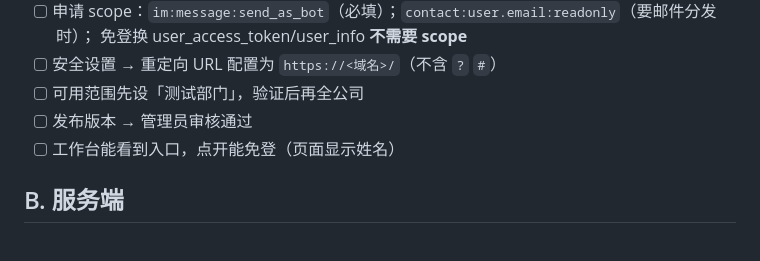
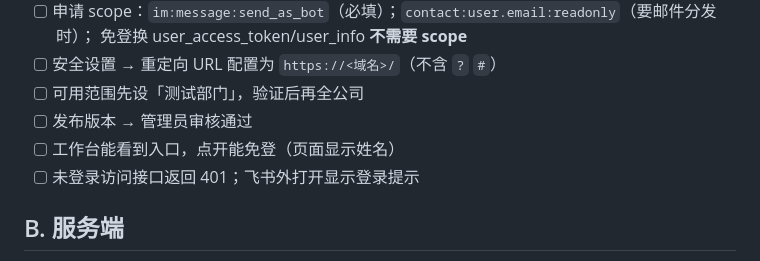
Before and after one commit to gtese/workspace, a Markdown page: feishu-minutes/docs/07-上线验收清单.md, the part around the change. Drawn GitHub-style.

```diff
--- a/feishu-minutes/docs/07-上线验收清单.md
+++ b/feishu-minutes/docs/07-上线验收清单.md
@@ -12,6 +12,7 @@
 - [ ] 可用范围先设「测试部门」，验证后再全公司
 - [ ] 发布版本 → 管理员审核通过
 - [ ] 工作台能看到入口，点开能免登（页面显示姓名）
+- [ ] 未登录访问接口返回 401；飞书外打开显示登录提示
 
 ## B. 服务端
 
```
Also changed, not shown: feishu-minutes/README.md (+2 -0 lines), feishu-minutes/docs/09-部署记录.md (+7 -0 lines), feishu-minutes/docs/screenshots/01-recorder.png, feishu-minutes/docs/screenshots/02-detail.png, feishu-minutes/docs/screenshots/03-feishu-card.png, feishu-minutes/docs/screenshots/04-mine.png, feishu-minutes/docs/screenshots/05-login-gate.png (added), 7 other files.
